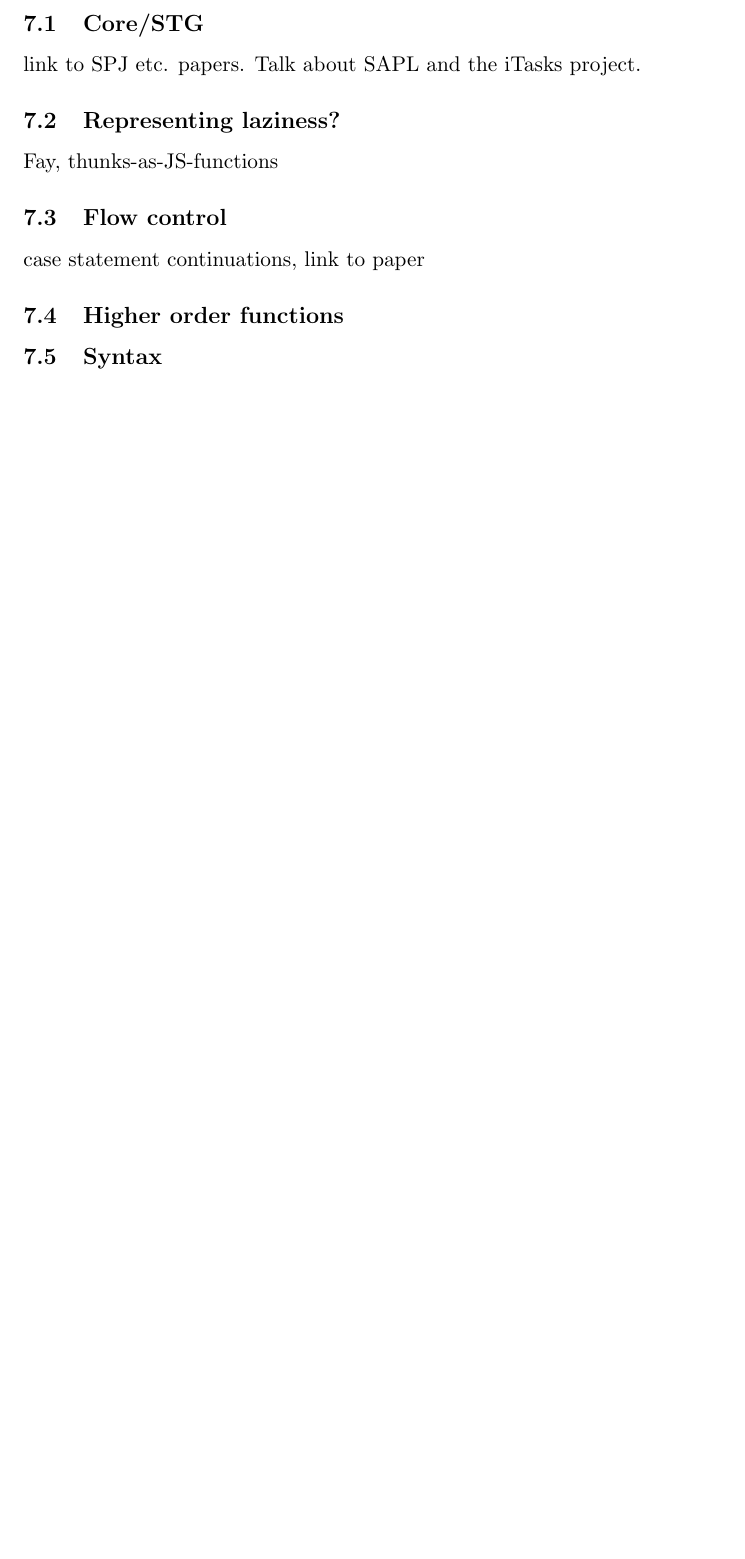
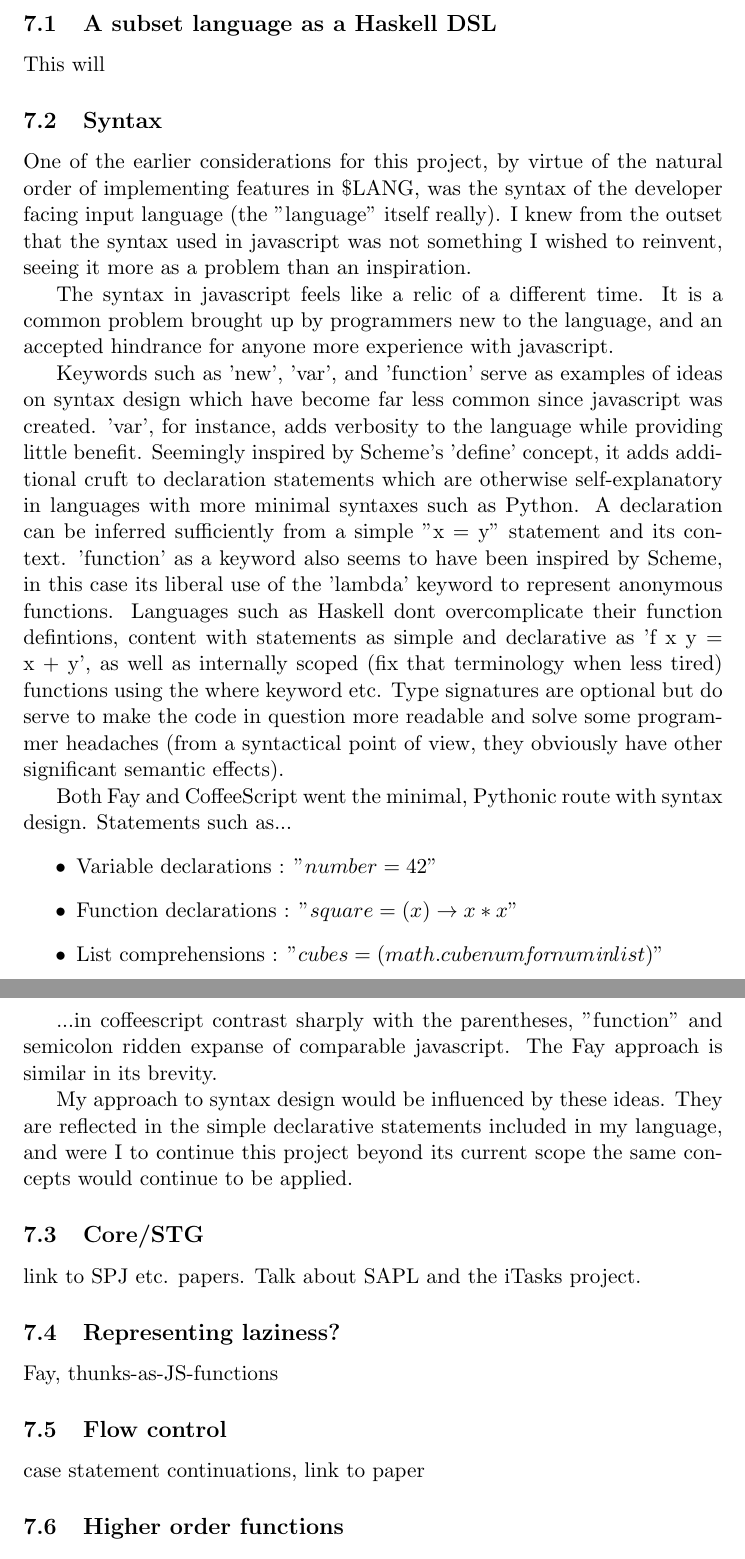
Before and after one commit to kieranmanning/FYP, a LaTeX document (Report/fyp.tex): part of page 5 of 5 before the commit and two parts of pages 5 and 6 of 6 after it, the two joined at a grey line, cut at the place of the change, the shorter picture padded with empty space. Compiled offline with pdfLaTeX.

Commit message:
More grammar, more report

```diff
--- a/Report/fyp.tex
+++ b/Report/fyp.tex
@@ -6,9 +6,14 @@
 \title{\textbf{OpenGL Project Report}}
 \author{Kieran Manning \\ 09676121}
 \date{December 2012}
+
+\newcommand{\lang}{\$LANG}
+
 \begin{document}
 
 \maketitle
+
+
 
 %	i, ii etc. page numbering for contents, intro etc. etc.
 
@@ -83,6 +88,53 @@ Worth mentioning from point of view of non-functional take on the js problem
 \pagebreak
 
 \section{Description of implementation and choices}
+
+\subsection{A subset language as a Haskell DSL}
+This will
+
+\subsection{Syntax}
+One of the earlier considerations for this project, by virtue of the natural order
+of implementing features in \lang, was the syntax of the developer facing input
+language (the "language" itself really). I knew from the outset that the syntax
+used in javascript was not something I wished to reinvent, seeing it more as a
+problem than an inspiration.
+
+The syntax in javascript feels like a relic of a different time. It is a common
+problem brought up by programmers new to the language, and an accepted
+hindrance for anyone more experience with javascript.
+
+Keywords such as 'new', 'var', and 'function' serve as examples of ideas on syntax
+design which have become far less common since javascript was created. 'var', for
+instance, adds verbosity to the language while providing little benefit. Seemingly
+inspired by Scheme's 'define' concept, it adds additional cruft to declaration
+statements which are otherwise self-explanatory in languages with more minimal
+syntaxes such as Python. A declaration can be inferred sufficiently from a simple
+"x = y" statement and its context. 'function' as a keyword also seems to have been
+inspired by Scheme, in this case its liberal use of the 'lambda' keyword to represent
+anonymous functions. Languages such as Haskell dont overcomplicate their function
+defintions, content with statements as simple and declarative as 'f x y = x + y',
+as well as internally scoped (fix that terminology when less tired) functions using
+the where keyword etc.
+Type signatures are optional but do serve to make the code in question more readable and
+solve some programmer headaches (from a syntactical point of view, they obviously have other
+significant semantic effects).
+
+Both Fay and CoffeeScript went the minimal, Pythonic route with syntax design. Statements
+such as...
+\begin{itemize}
+\item Variable declarations : "\(number = 42\)"
+\item Function declarations : "\(square = (x) \rightarrow x * x\)"
+\item List comprehensions : "\(cubes = (math.cube num \emph{for} num \emph{in} list)\)"
+\end{itemize}
+
+...in coffeescript contrast sharply with the parentheses, "function" and semicolon
+ridden expanse of comparable javascript. The Fay approach is similar in its brevity.
+
+My approach to syntax design would be influenced by these ideas. They are reflected
+in the simple declarative statements included in my language, and were I to continue
+this project beyond its current scope the same concepts would continue to be applied.
+
+
 \subsection{Core/STG}
 link to SPJ etc. papers. Talk about SAPL and the iTasks project.
 
@@ -94,7 +146,20 @@ case statement continuations, link to paper
 
 \subsection{Higher order functions}
 
-\subsection{Syntax}
+
+
+
+
+
+
+
+
+
+
+
+
+
+
 
 
 \end{document}
```
Also changed, not shown: Code/LangDSL.hs, Report/fyp.tex (2 more changed lines), 1 other file.
